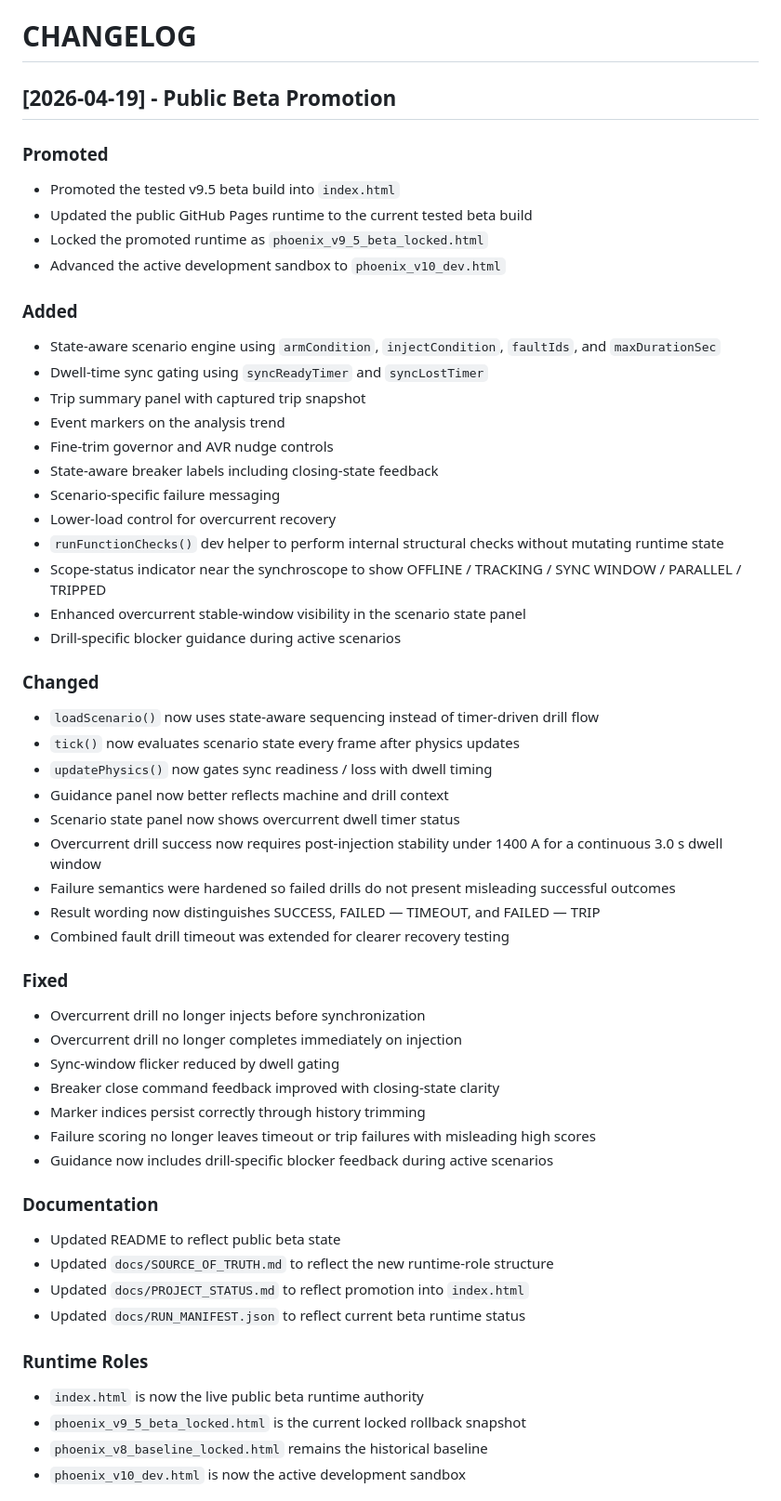
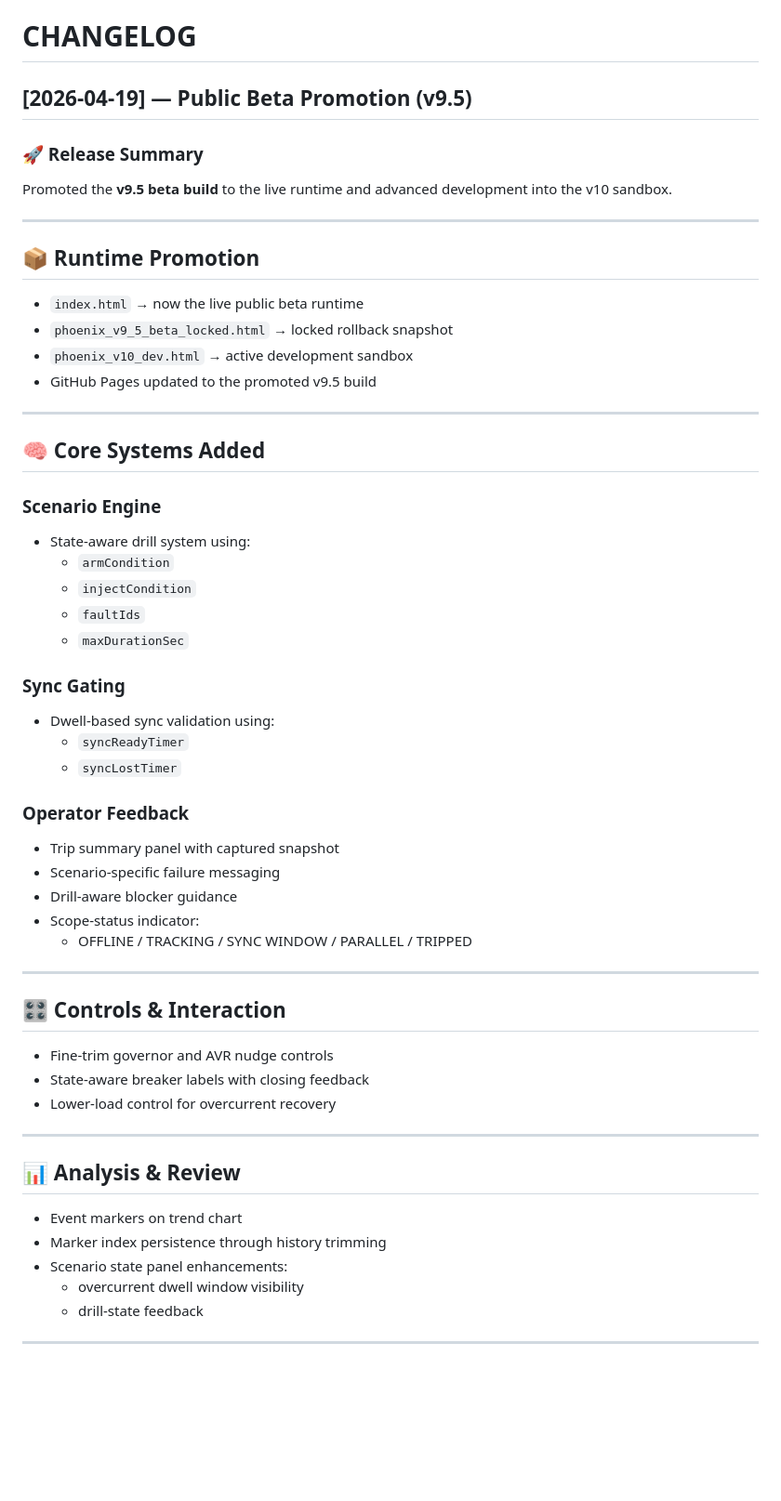
Before and after one commit to ARCUS13-1/phoenix-platform, a Markdown page: docs/CHANGELOG.md, the part around one of its changes. Shown at 93% size. Rendered like a GitHub page; blank space fills up the shorter version.

Commit message:
Update CHANGELOG for v9.5 public beta release
Updated CHANGELOG for v9.5 public beta promotion, detailing new features, changes, fixes, and documentation updates.

```diff
--- a/docs/CHANGELOG.md
+++ b/docs/CHANGELOG.md
@@ -1,56 +1,59 @@
 # CHANGELOG
 
-## [2026-04-19] - Public Beta Promotion
+## [2026-04-19] — Public Beta Promotion (v9.5)
 
-### Promoted
-- Promoted the tested v9.5 beta build into `index.html`
-- Updated the public GitHub Pages runtime to the current tested beta build
-- Locked the promoted runtime as `phoenix_v9_5_beta_locked.html`
-- Advanced the active development sandbox to `phoenix_v10_dev.html`
+### 🚀 Release Summary
+Promoted the **v9.5 beta build** to the live runtime and advanced development into the v10 sandbox.
 
-### Added
-- State-aware scenario engine using `armCondition`, `injectCondition`, `faultIds`, and `maxDurationSec`
-- Dwell-time sync gating using `syncReadyTimer` and `syncLostTimer`
-- Trip summary panel with captured trip snapshot
-- Event markers on the analysis trend
+---
+
+## 📦 Runtime Promotion
+
+- `index.html` → now the live public beta runtime
+- `phoenix_v9_5_beta_locked.html` → locked rollback snapshot
+- `phoenix_v10_dev.html` → active development sandbox
+- GitHub Pages updated to the promoted v9.5 build
+
+---
+
+## 🧠 Core Systems Added
+
+### Scenario Engine
+- State-aware drill system using:
+  - `armCondition`
+  - `injectCondition`
+  - `faultIds`
+  - `maxDurationSec`
+
+### Sync Gating
+- Dwell-based sync validation using:
+  - `syncReadyTimer`
+  - `syncLostTimer`
+
+### Operator Feedback
+- Trip summary panel with captured snapshot
+- Scenario-specific failure messaging
+- Drill-aware blocker guidance
+- Scope-status indicator:
+  - OFFLINE / TRACKING / SYNC WINDOW / PARALLEL / TRIPPED
+
+---
+
+## 🎛️ Controls & Interaction
+
 - Fine-trim governor and AVR nudge controls
-- State-aware breaker labels including closing-state feedback
-- Scenario-specific failure messaging
+- State-aware breaker labels with closing feedback
 - Lower-load control for overcurrent recovery
-- `runFunctionChecks()` dev helper to perform internal structural checks without mutating runtime state
-- Scope-status indicator near the synchroscope to show OFFLINE / TRACKING / SYNC WINDOW / PARALLEL / TRIPPED
-- Enhanced overcurrent stable-window visibility in the scenario state panel
-- Drill-specific blocker guidance during active scenarios
 
-### Changed
-- `loadScenario()` now uses state-aware sequencing instead of timer-driven drill flow
-- `tick()` now evaluates scenario state every frame after physics updates
-- `updatePhysics()` now gates sync readiness / loss with dwell timing
-- Guidance panel now better reflects machine and drill context
-- Scenario state panel now shows overcurrent dwell timer status
-- Overcurrent drill success now requires post-injection stability under 1400 A for a continuous 3.0 s dwell window
-- Failure semantics were hardened so failed drills do not present misleading successful outcomes
-- Result wording now distinguishes SUCCESS, FAILED — TIMEOUT, and FAILED — TRIP
-- Combined fault drill timeout was extended for clearer recovery testing
+---
 
-### Fixed
-- Overcurrent drill no longer injects before synchronization
-- Overcurrent drill no longer completes immediately on injection
-- Sync-window flicker reduced by dwell gating
-- Breaker close command feedback improved with closing-state clarity
-- Marker indices persist correctly through history trimming
-- Failure scoring no longer leaves timeout or trip failures with misleading high scores
-- Guidance now includes drill-specific blocker feedback during active scenarios
+## 📊 Analysis & Review
 
-### Documentation
-- Updated README to reflect public beta state
-- Updated `docs/SOURCE_OF_TRUTH.md` to reflect the new runtime-role structure
-- Updated `docs/PROJECT_STATUS.md` to reflect promotion into `index.html`
-- Updated `docs/RUN_MANIFEST.json` to reflect current beta runtime status
+- Event markers on trend chart
+- Marker index persistence through history trimming
+- Scenario state panel enhancements:
+  - overcurrent dwell window visibility
+  - drill-state feedback
 
-### Runtime Roles
-- `index.html` is now the live public beta runtime authority
-- `phoenix_v9_5_beta_locked.html` is the current locked rollback snapshot
-- `phoenix_v8_baseline_locked.html` remains the historical baseline
-- `phoenix_v10_dev.html` is now the active development sandbox
+---
 
```
Also changed, not shown: other parts of docs/CHANGELOG.md (+66 -0 lines).
